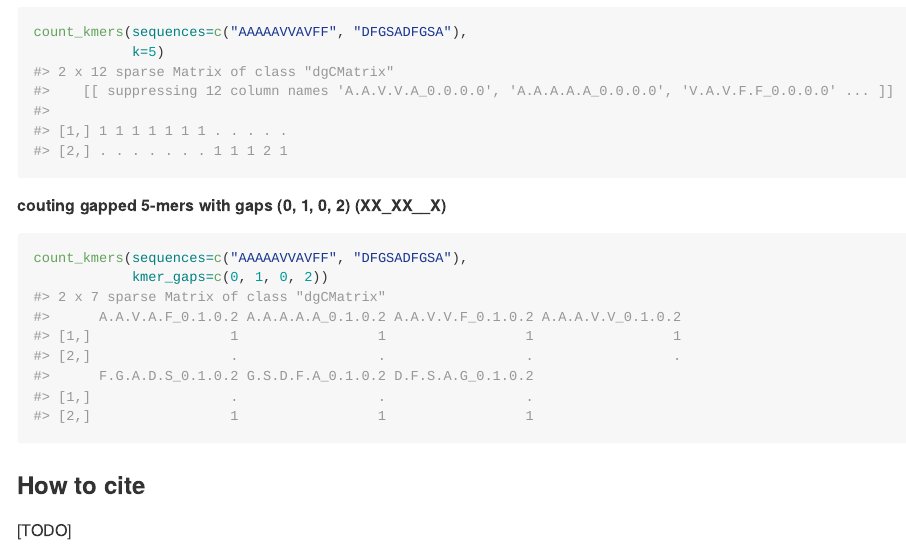
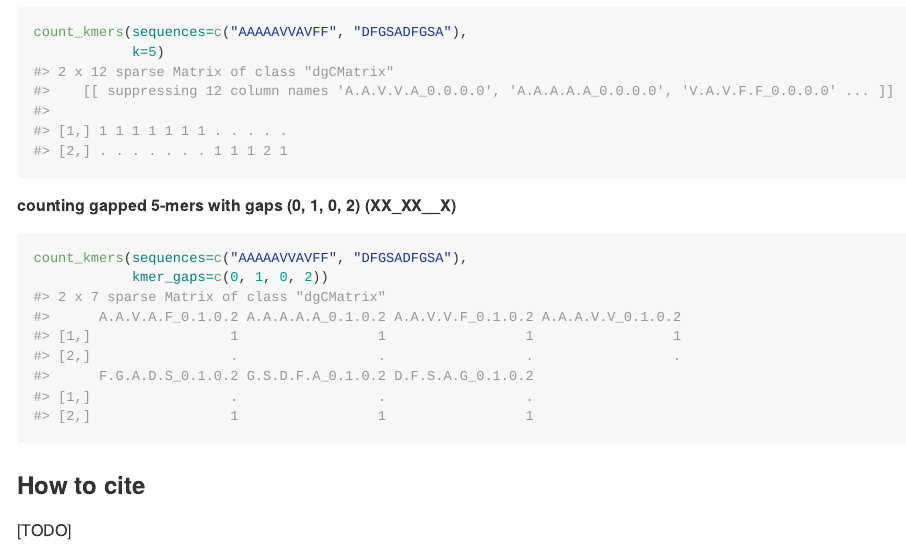
Before and after one commit to slowikj/seqR, an R Markdown document (README.Rmd): the page in a window 1100 px wide, from 1220 px down. The pictures show the output file README.md that the author committed with the source, drawn offline in the style of GitHub; badge pictures from the web are left out.

Commit message:
docs: fix grammar + minor fixes

````diff
--- a/README.Rmd
+++ b/README.Rmd
@@ -74,7 +74,7 @@ count_kmers(sequences=c("AAAAAVVAVFF", "DFGSADFGSA"),
             k=5)
 ```
 
-##### couting gapped 5-mers with gaps (0, 1, 0, 2) (XX_XX__X)
+##### counting gapped 5-mers with gaps (0, 1, 0, 2) (XX_XX__X)
 
 ```{r}
 count_kmers(sequences=c("AAAAAVVAVFF", "DFGSADFGSA"),
````
Also changed, not shown: R/count_kmers.R (+11 -20 lines), R/count_multimers.R (+11 -17 lines), vignettes/features_overview.Rmd (+1 -1 lines), README.md, 3 other files.
